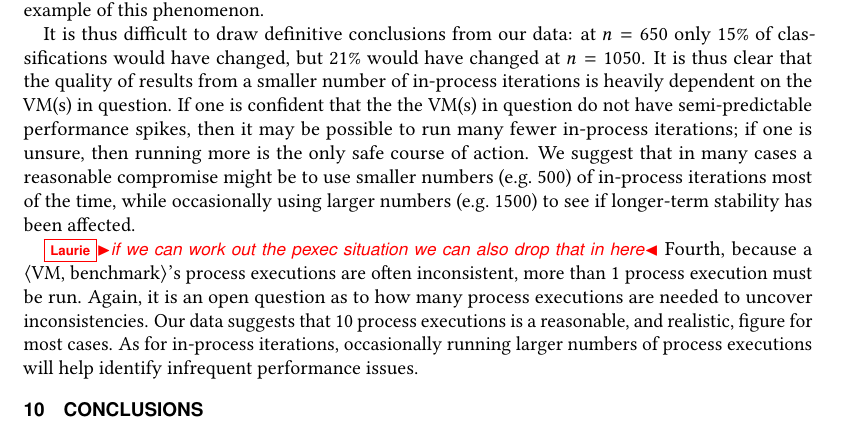
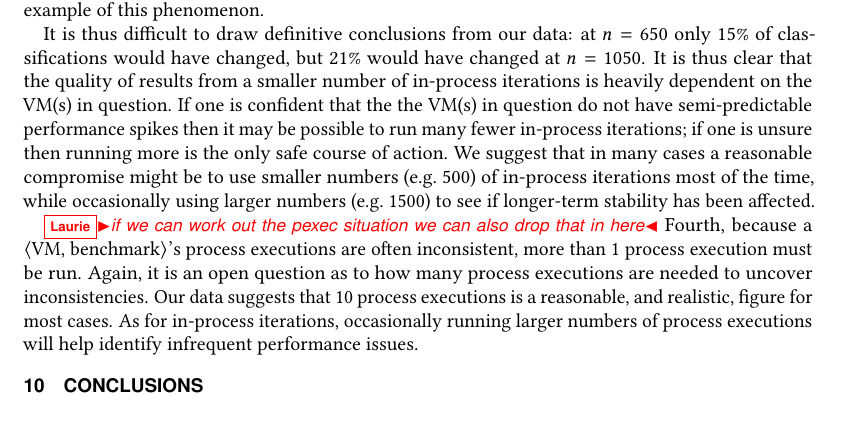
Before and after one commit to softdevteam/warmup_paper, a LaTeX paper (warmup.tex): part of page 24 of 37, cut so that both start at the same text. Compiled offline with pdfLaTeX.

Commit message:
Too many commas.

```diff
--- a/warmup.tex
+++ b/warmup.tex
@@ -1702,8 +1702,8 @@ but 21\% would have changed at $n=1050$.
 It is thus clear that the quality of results from a smaller
 number of in-process iterations is heavily dependent on the VM(s) in question.
 If one is confident that the the VM(s) in question do not have
-semi-predictable performance spikes, then it may be possible to run many fewer
-in-process iterations; if one is unsure, then running more is the only safe
+semi-predictable performance spikes then it may be possible to run many fewer
+in-process iterations; if one is unsure then running more is the only safe
 course of action. We suggest that in many cases a reasonable compromise might be to
 use smaller numbers (e.g.~500) of in-process iterations most
 of the time, while occasionally using larger numbers (e.g.~1500) to see if
```
